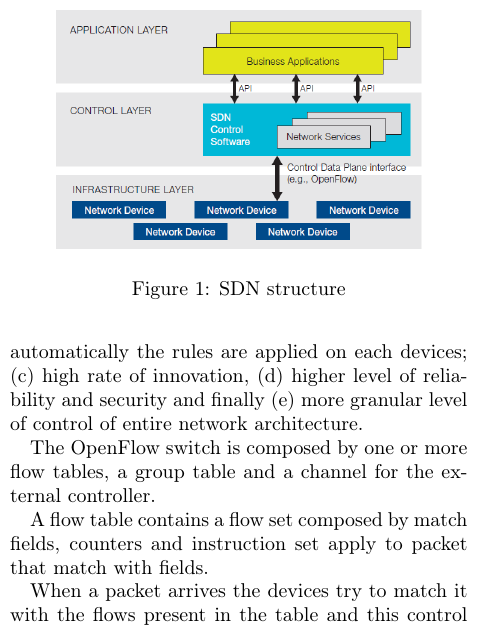
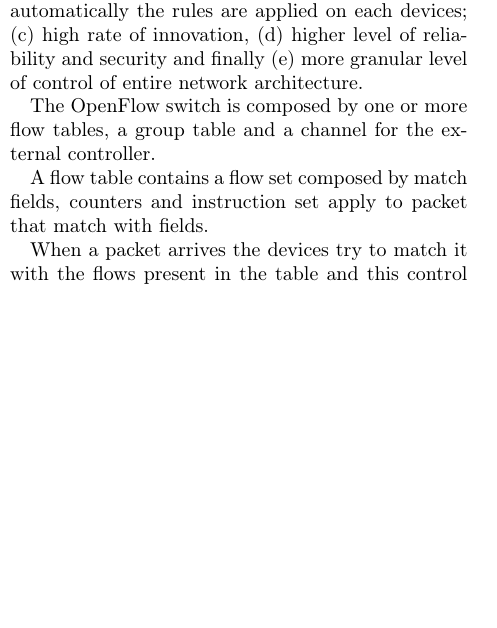
Before and after one commit to meneghinello-andrea/security-class-project, a LaTeX document (Paper/MasterDocument.tex, which reads Paper/Introduction/Introduction.tex): part of one column of page 2 of 2, cut at the place of the change, the shorter picture padded with empty space. Compiled offline with pdfLaTeX.

Commit message:
Aggiornata la posizione dell'immagine raffigurante la struttura di SDN

```diff
--- a/Paper/Introduction/Introduction.tex
+++ b/Paper/Introduction/Introduction.tex
@@ -29,10 +36,3 @@ When a packet arrives the devices try to match it with the flows present in the
 The instruction set can include operation witch the forward of a packet, modify a field in the packet, group table processing (used for complex operation like multicast) and pipeline processing. In pipeline processing the packet is forwarded to a next flow table and with it the protocol can exchange some information in the form of meta data.
 
 The network flows can be forwarded to a physical or virtual port (the virtual ports are used for internal management) or to a group table where are applied, to the packet, rules more complex like multicast or reroute fast.
-
-\begin{figure}
-\centering
-\includegraphics[scale=0.4]{Introduction/Image/SDNStructure.png}
-\caption{\ac{SDN} structure}
-\label{fig:sdn-and-openflow-overview:sdn-structure}
-\end{figure}
```
Also changed, not shown: Paper/Introduction/Introduction.tex (7 more changed lines).
